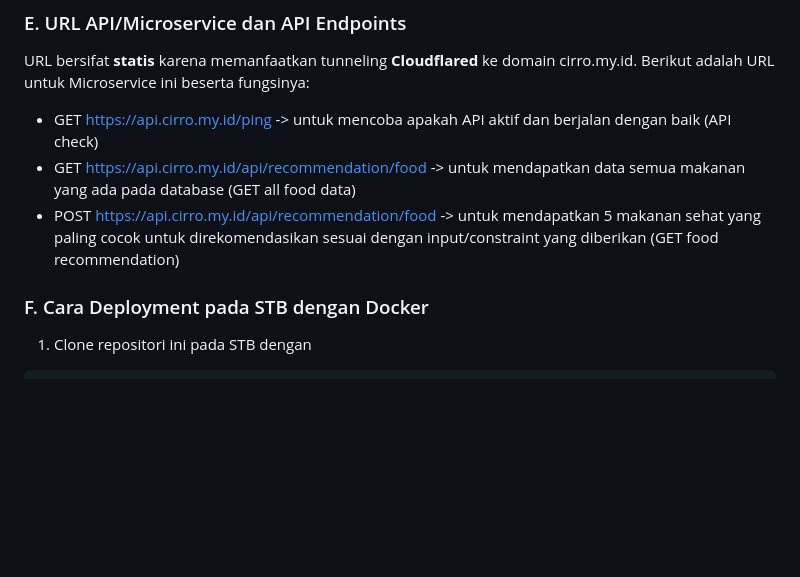
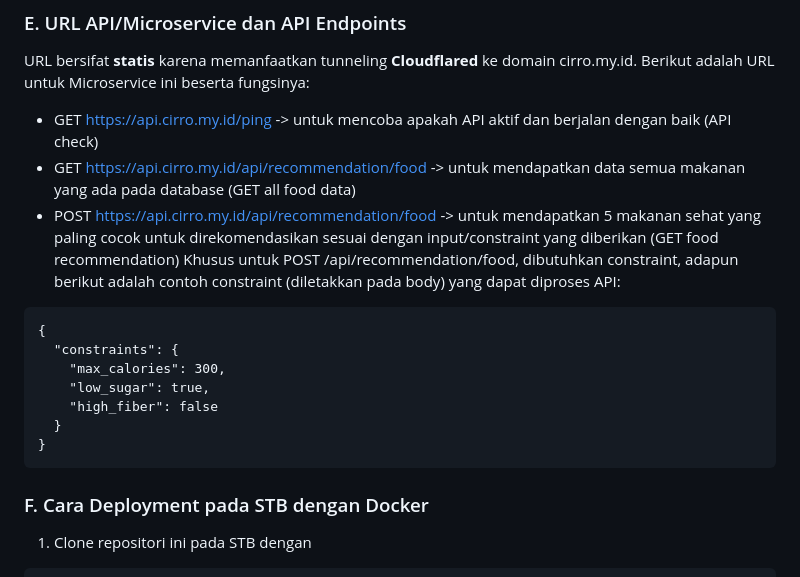
Before and after one commit to 19623238-Favian/API-Healthy-Grocery, a Markdown page: README.md, the part around one of its changes. GitHub-like rendering; blank space fills up the shorter version.

````diff
--- a/README.md
+++ b/README.md
@@ -49,6 +54,16 @@ URL bersifat **statis** karena memanfaatkan tunneling **Cloudflared** ke domain
 - GET https://api.cirro.my.id/ping -> untuk mencoba apakah API aktif dan berjalan dengan baik  (API check)
 - GET https://api.cirro.my.id/api/recommendation/food -> untuk mendapatkan data semua makanan yang ada pada database (GET all food data)
 - POST https://api.cirro.my.id/api/recommendation/food -> untuk mendapatkan 5 makanan sehat yang paling cocok untuk direkomendasikan sesuai dengan input/constraint yang diberikan (GET food recommendation)
+Khusus untuk POST /api/recommendation/food, dibutuhkan constraint, adapun berikut adalah contoh constraint (diletakkan pada body) yang dapat diproses API:
+```
+{
+  "constraints": {
+    "max_calories": 300,
+    "low_sugar": true,
+    "high_fiber": false
+  }
+}
+```
 
 ### F. Cara Deployment pada STB dengan Docker
 1. Clone repositori ini pada STB dengan
````
Also changed, not shown: other parts of README.md (+8 -3 lines).
